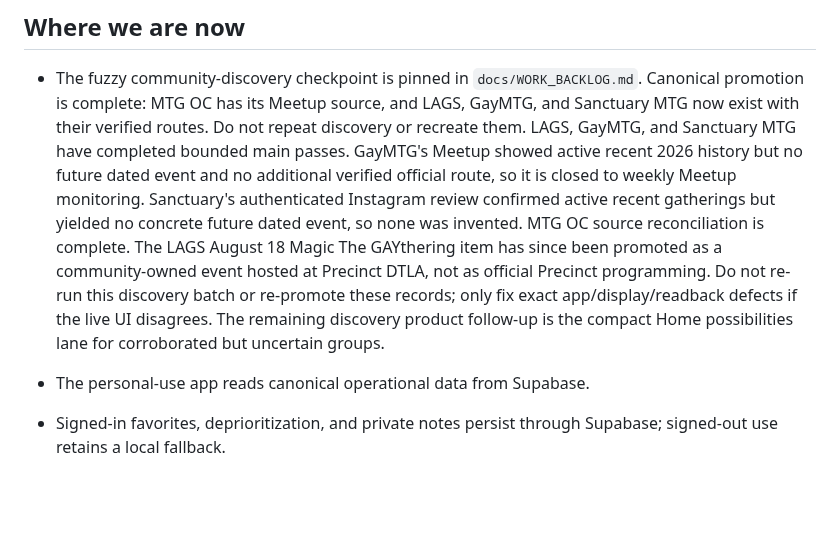
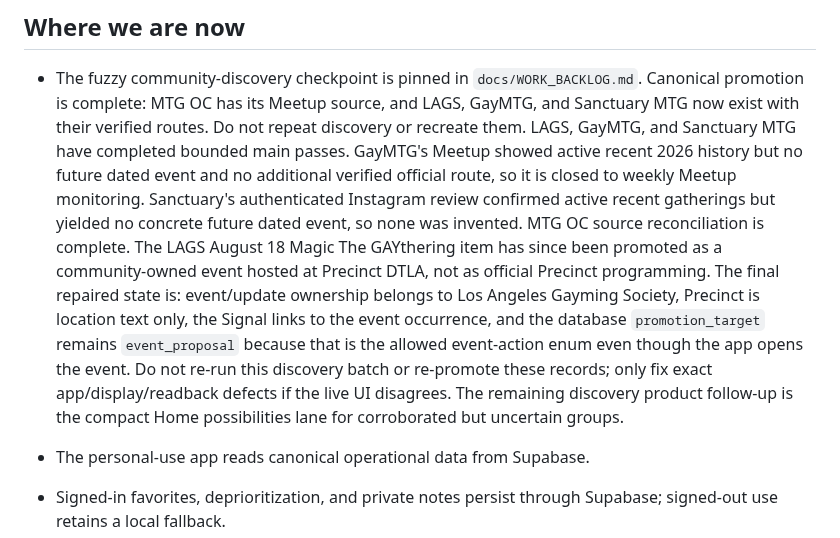
Before and after one commit to metavirus/mtg-events-chatgpt, a Markdown page: CURRENT_FRONTIER.md, the part around the change. GitHub-like rendering; blank space fills up the shorter version.

Commit message:
Pin LAGS community event repair

```diff
--- a/CURRENT_FRONTIER.md
+++ b/CURRENT_FRONTIER.md
@@ -34,10 +34,14 @@ the exact durable state and next action, then hand off from that checkpoint.
   so none was invented. MTG OC source reconciliation is complete. The LAGS
   August 18 Magic The GAYthering item has since been promoted as a
   community-owned event hosted at Precinct DTLA, not as official Precinct
-  programming. Do not re-run this discovery batch or re-promote these records;
-  only fix exact app/display/readback defects if the live UI disagrees. The
-  remaining discovery product follow-up is the compact Home possibilities lane
-  for corroborated but uncertain groups.
+  programming. The final repaired state is: event/update ownership belongs to
+  Los Angeles Gayming Society, Precinct is location text only, the Signal links
+  to the event occurrence, and the database `promotion_target` remains
+  `event_proposal` because that is the allowed event-action enum even though
+  the app opens the event. Do not re-run this discovery batch or re-promote
+  these records; only fix exact app/display/readback defects if the live UI
+  disagrees. The remaining discovery product follow-up is the compact Home
+  possibilities lane for corroborated but uncertain groups.
 
 - The personal-use app reads canonical operational data from Supabase.
 - Signed-in favorites, deprioritization, and private notes persist through
```
Also changed, not shown: docs/WORK_BACKLOG.md (+5 -1 lines).
